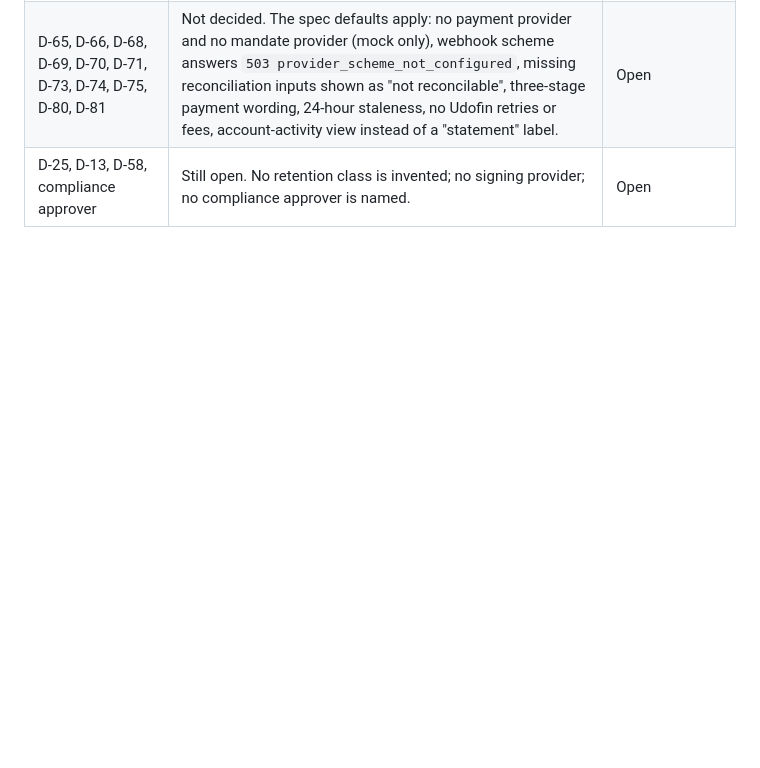
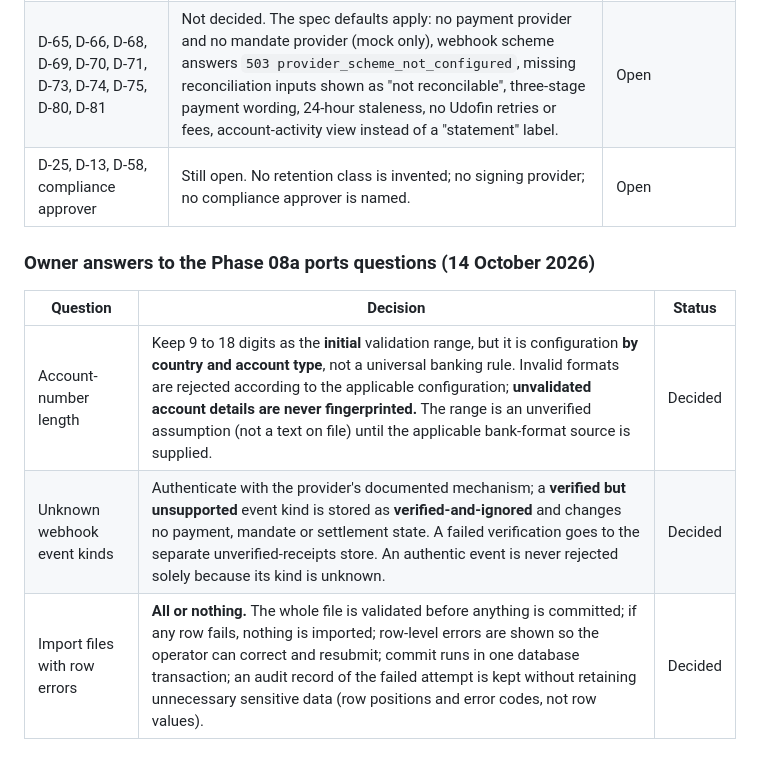
Before and after one commit to lawdocs/udofin1, a Markdown page: docs/product/open-decisions.md, the part around the change. Rendered like a GitHub page; blank space fills up the shorter version.

Commit message:
docs: record the owner's answers on account format, unknown event kinds and failed imports
Co-Authored-By: Claude Sonnet 5.5 <noreply@anthropic.com>
Claude-Session: https://claude.ai/code/session_01DdiyjGk4qq6quaMigpnNXD

```diff
--- a/docs/product/open-decisions.md
+++ b/docs/product/open-decisions.md
@@ -629,3 +629,11 @@ The owner approved the Phase 08 specification and answered its seven questions.
 | D-76 to D-79 / Q7 Collections and DLG                            | **Approved.** Collections and DLG stay disabled for every lender until their gates are evidenced and approved (collections: legal review and the 6 Aug 2026 recovery amendment; DLG: the controls and gates in the spec and the confirmed texts). A DLG arrangement does not make Udofin responsible for all collection activity; contractual responsibilities, operational permissions, approvals and activation status are recorded separately.                                                                  | Decided (disabled by default)                    |
 | D-65, D-66, D-68, D-69, D-70, D-71, D-73, D-74, D-75, D-80, D-81 | Not decided. The spec defaults apply: no payment provider and no mandate provider (mock only), webhook scheme answers `503 provider_scheme_not_configured`, missing reconciliation inputs shown as "not reconcilable", three-stage payment wording, 24-hour staleness, no Udofin retries or fees, account-activity view instead of a "statement" label.                                                                                                                                                            | Open                                             |
 | D-25, D-13, D-58, compliance approver                            | Still open. No retention class is invented; no signing provider; no compliance approver is named.                                                                                                                                                                                                                                                                                                                                                                                                                  | Open                                             |
+
+### Owner answers to the Phase 08a ports questions (14 October 2026)
+
+| Question                     | Decision                                                                                                                                                                                                                                                                                                                                                                                         | Status  |
+| ---------------------------- | ------------------------------------------------------------------------------------------------------------------------------------------------------------------------------------------------------------------------------------------------------------------------------------------------------------------------------------------------------------------------------------------------ | ------- |
+| Account-number length        | Keep 9 to 18 digits as the **initial** validation range, but it is configuration **by country and account type**, not a universal banking rule. Invalid formats are rejected according to the applicable configuration; **unvalidated account details are never fingerprinted.** The range is an unverified assumption (not a text on file) until the applicable bank-format source is supplied. | Decided |
+| Unknown webhook event kinds  | Authenticate with the provider's documented mechanism; a **verified but unsupported** event kind is stored as **verified-and-ignored** and changes no payment, mandate or settlement state. A failed verification goes to the separate unverified-receipts store. An authentic event is never rejected solely because its kind is unknown.                                                       | Decided |
+| Import files with row errors | **All or nothing.** The whole file is validated before anything is committed; if any row fails, nothing is imported; row-level errors are shown so the operator can correct and resubmit; commit runs in one database transaction; an audit record of the failed attempt is kept without retaining unnecessary sensitive data (row positions and error codes, not row values).                   | Decided |
```
Also changed, not shown: docs/specs/08-servicing-payments-mandates-collections.md (+4 -0 lines).
